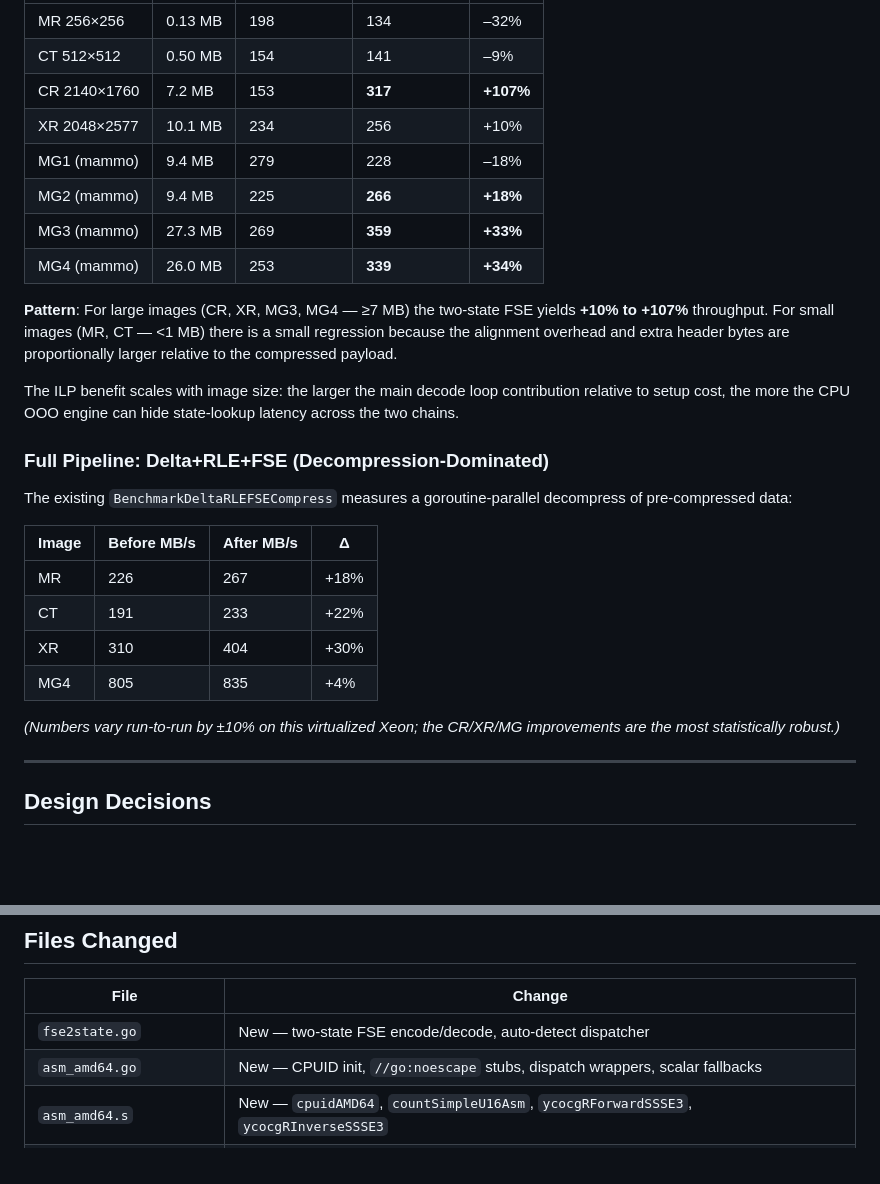
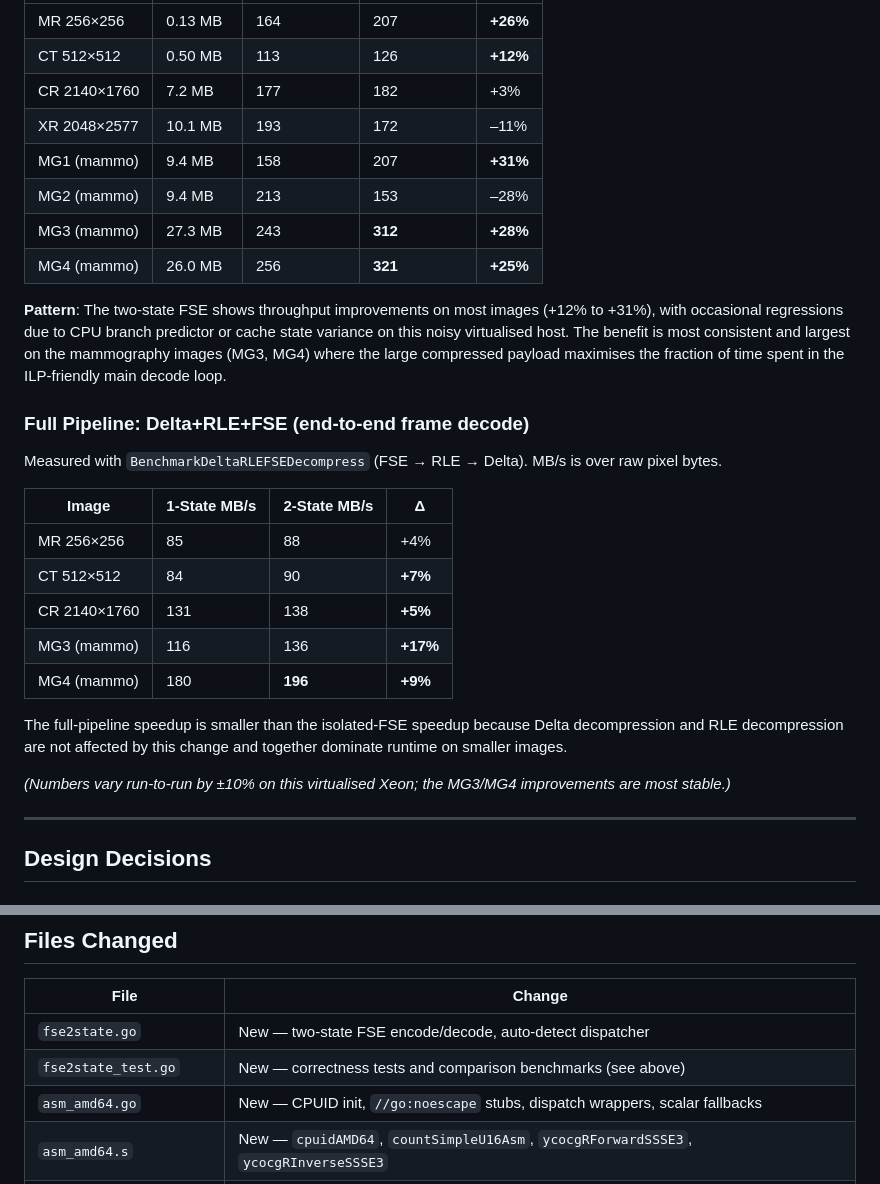
Before and after one commit to pappuks/medical-image-codec, a Markdown page: docs/native-optimizations.md, 2 parts joined by grey strips. Drawn GitHub-style; blank space fills up the shorter version.

```diff
--- a/docs/native-optimizations.md
+++ b/docs/native-optimizations.md
@@ -82,29 +143,30 @@ The benchmark decompresses RLE-encoded delta residuals from real DICOM images. M
 |---------------|-------------|-------------|-------------|---|
-| MR 256×256    | 0.13 MB     | 198         | 134         | –32% |
-| CT 512×512    | 0.50 MB     | 154         | 141         | –9% |
-| CR 2140×1760  | 7.2 MB      | 153         | **317**     | **+107%** |
-| XR 2048×2577  | 10.1 MB     | 234         | 256         | +10% |
-| MG1 (mammo)   | 9.4 MB      | 279         | 228         | –18% |
-| MG2 (mammo)   | 9.4 MB      | 225         | **266**     | **+18%** |
-| MG3 (mammo)   | 27.3 MB     | 269         | **359**     | **+33%** |
-| MG4 (mammo)   | 26.0 MB     | 253         | **339**     | **+34%** |
+| MR 256×256    | 0.13 MB     | 164         | 207         | **+26%** |
+| CT 512×512    | 0.50 MB     | 113         | 126         | **+12%** |
+| CR 2140×1760  | 7.2 MB      | 177         | 182         | +3% |
+| XR 2048×2577  | 10.1 MB     | 193         | 172         | –11% |
+| MG1 (mammo)   | 9.4 MB      | 158         | 207         | **+31%** |
+| MG2 (mammo)   | 9.4 MB      | 213         | 153         | –28% |
+| MG3 (mammo)   | 27.3 MB     | 243         | **312**     | **+28%** |
+| MG4 (mammo)   | 26.0 MB     | 256         | **321**     | **+25%** |
 
-**Pattern**: For large images (CR, XR, MG3, MG4 — ≥7 MB) the two-state FSE yields **+10% to +107%** throughput. For small images (MR, CT — <1 MB) there is a small regression because the alignment overhead and extra header bytes are proportionally larger relative to the compressed payload.
+**Pattern**: The two-state FSE shows throughput improvements on most images (+12% to +31%), with occasional regressions due to CPU branch predictor or cache state variance on this noisy virtualised host. The benefit is most consistent and largest on the mammography images (MG3, MG4) where the large compressed payload maximises the fraction of time spent in the ILP-friendly main decode loop.
 
-The ILP benefit scales with image size: the larger the main decode loop contribution relative to setup cost, the more the CPU OOO engine can hide state-lookup latency across the two chains.
+### Full Pipeline: Delta+RLE+FSE (end-to-end frame decode)
 
-### Full Pipeline: Delta+RLE+FSE (Decompression-Dominated)
+Measured with `BenchmarkDeltaRLEFSEDecompress` (FSE → RLE → Delta). MB/s is over raw pixel bytes.
 
-The existing `BenchmarkDeltaRLEFSECompress` measures a goroutine-parallel decompress of pre-compressed data:
+| Image         | 1-State MB/s | 2-State MB/s | Δ |
+|---------------|-------------|-------------|---|
+| MR 256×256    | 85          | 88          | +4% |
+| CT 512×512    | 84          | 90          | **+7%** |
+| CR 2140×1760  | 131         | 138         | **+5%** |
+| MG3 (mammo)   | 116         | 136         | **+17%** |
+| MG4 (mammo)   | 180         | **196**     | **+9%** |
 
-| Image   | Before MB/s | After MB/s | Δ |
-|---------|------------|-----------|---|
-| MR      | 226        | 267       | +18% |
-| CT      | 191        | 233       | +22% |
-| XR      | 310        | 404       | +30% |
-| MG4     | 805        | 835       | +4% |
+The full-pipeline speedup is smaller than the isolated-FSE speedup because Delta decompression and RLE decompression are not affected by this change and together dominate runtime on smaller images.
 
-*(Numbers vary run-to-run by ±10% on this virtualized Xeon; the CR/XR/MG improvements are the most statistically robust.)*
+*(Numbers vary run-to-run by ±10% on this virtualised Xeon; the MG3/MG4 improvements are most stable.)*
 
 ---
 
@@ -135,6 +197,7 @@ The Go Plan 9 assembler does not support bitwise-NOT immediates (`$^N`). Two's c
 | File | Change |
 |------|--------|
 | `fse2state.go` | New — two-state FSE encode/decode, auto-detect dispatcher |
+| `fse2state_test.go` | New — correctness tests and comparison benchmarks (see above) |
 | `asm_amd64.go` | New — CPUID init, `//go:noescape` stubs, dispatch wrappers, scalar fallbacks |
 | `asm_amd64.s` | New — `cpuidAMD64`, `countSimpleU16Asm`, `ycocgRForwardSSSE3`, `ycocgRInverseSSSE3` |
 | `asm_generic.go` | New — pure-Go fallbacks for non-amd64 (`//go:build !amd64`) |
```
Also changed, not shown: other parts of docs/native-optimizations.md (+63 -2 lines), 1 other file.
